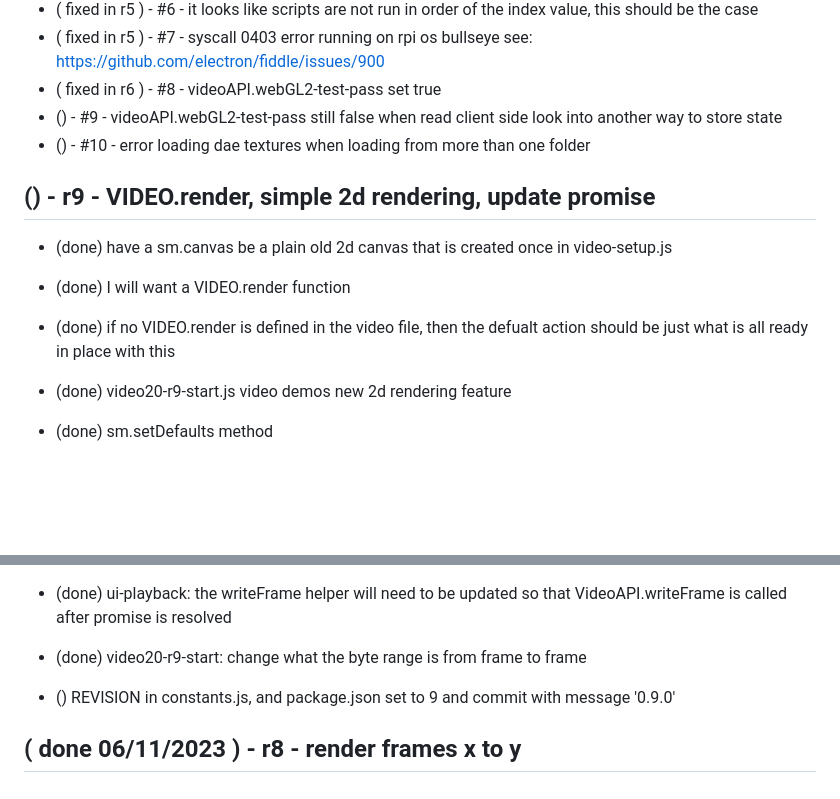
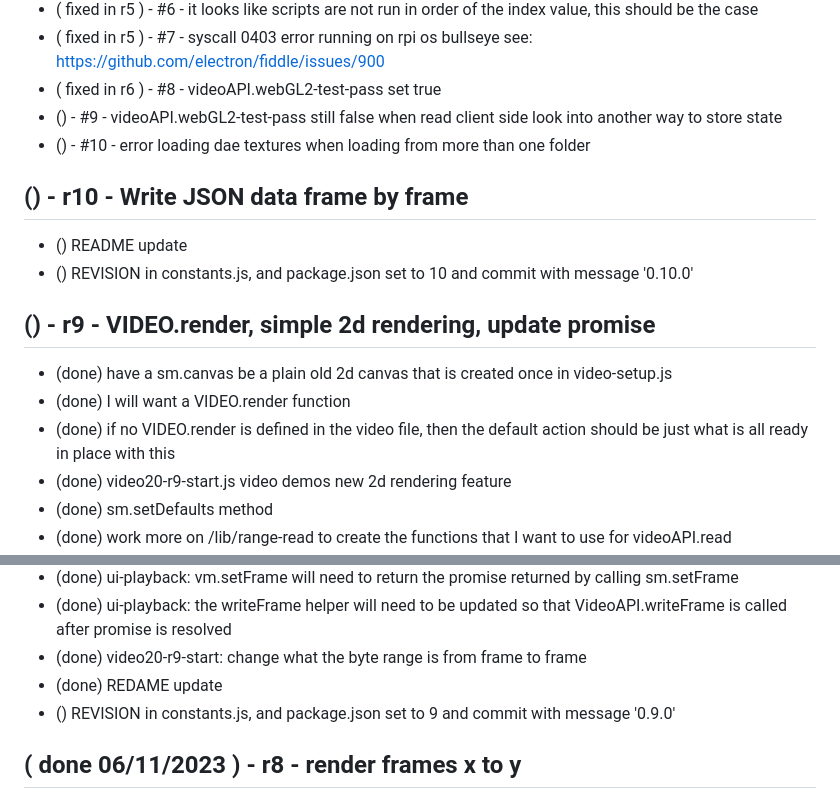
Before and after one commit to dustinpfister/videoground, a Markdown page: todo.md, 2 parts joined by grey strips. Drawn GitHub-style; blank space fills up the shorter version.

```diff
--- a/todo.md
+++ b/todo.md
@@ -13,10 +13,17 @@
 * () - #9 - videoAPI.webGL2-test-pass still false when read client side look into another way to store state
 * () - #10 - error loading dae textures when loading from more than one folder
 
+## () - r10 - Write JSON data frame by frame
+
+<!-- write data on frame by frame basis -->
+* () README update
+* () REVISION in constants.js, and package.json set to 10 and commit with message '0.10.0'
+
+
 ## () - r9 - VIDEO.render, simple 2d rendering, update promise
 * (done) have a sm.canvas be a plain old 2d canvas that is created once in video-setup.js
 * (done) I will want a VIDEO.render function
-* (done) if no VIDEO.render is defined in the video file, then the defualt action should be just what is all ready in place with this
+* (done) if no VIDEO.render is defined in the video file, then the default action should be just what is all ready in place with this
 * (done) video20-r9-start.js video demos new 2d rendering feature
 * (done) sm.setDefaults method
 * (done) work more on /lib/range-read to create the functions that I want to use for videoAPI.read
@@ -28,7 +35,7 @@
 * (done) ui-playback: vm.setFrame will need to return the promise returned by calling sm.setFrame
 * (done) ui-playback: the writeFrame helper will need to be updated so that VideoAPI.writeFrame is called after promise is resolved
 * (done) video20-r9-start: change what the byte range is from frame to frame
-
+* (done) REDAME update
 * () REVISION in constants.js, and package.json set to 9 and commit with message '0.9.0'
 
 ## ( done 06/11/2023 ) - r8 - render frames x to y
```
Also changed, not shown: README.md (+7 -6 lines).
